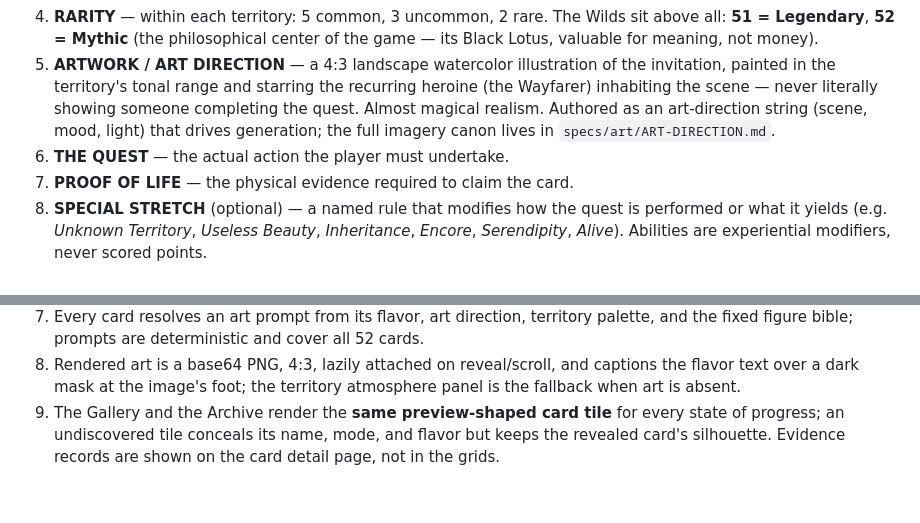
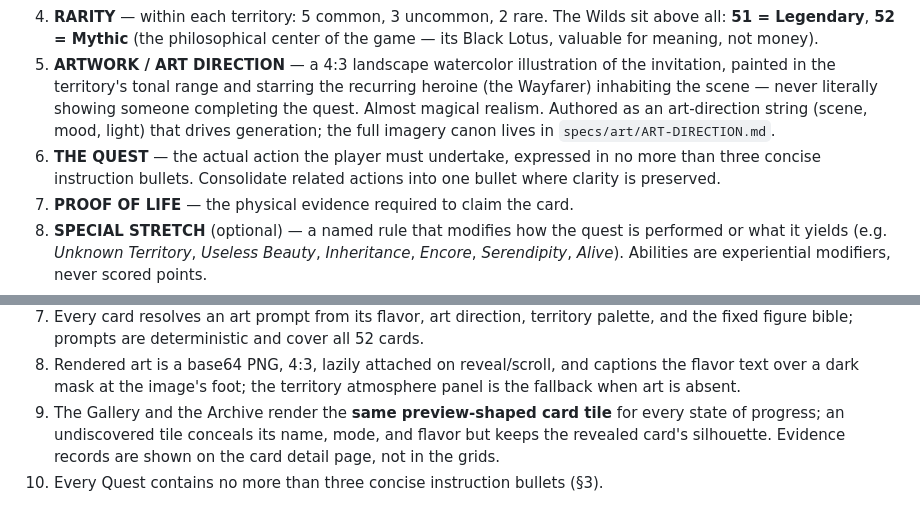
Before and after one commit to superdave2u/proof, a Markdown page: SPEC.md, 2 parts joined by grey strips. Rendered like a GitHub page.

```diff
--- a/SPEC.md
+++ b/SPEC.md
@@ -33,7 +33,7 @@ Five territories function like five schools of magic, plus two Wild Cards with p
 3. **CARD TYPE** — `Invitation • <Mode>`. Modes: Discovery, Encounter, Indulgence, Pilgrimage, Creation, Offering, Pursuit.
 4. **RARITY** — within each territory: 5 common, 3 uncommon, 2 rare. The Wilds sit above all: **51 = Legendary**, **52 = Mythic** (the philosophical center of the game — its Black Lotus, valuable for meaning, not money).
 5. **ARTWORK / ART DIRECTION** — a 4:3 landscape watercolor illustration of the invitation, painted in the territory's tonal range and starring the recurring heroine (the Wayfarer) inhabiting the scene — never literally showing someone completing the quest. Almost magical realism. Authored as an art-direction string (scene, mood, light) that drives generation; the full imagery canon lives in `specs/art/ART-DIRECTION.md`.
-6. **THE QUEST** — the actual action the player must undertake.
+6. **THE QUEST** — the actual action the player must undertake, expressed in no more than three concise instruction bullets. Consolidate related actions into one bullet where clarity is preserved.
 7. **PROOF OF LIFE** — the physical evidence required to claim the card.
 8. **SPECIAL STRETCH** (optional) — a named rule that modifies how the quest is performed or what it yields (e.g. *Unknown Territory*, *Useless Beauty*, *Inheritance*, *Encore*, *Serendipity*, *Alive*). Abilities are experiential modifiers, never scored points.
 9. **FLAVOR TEXT** — the philosophy woven through the game. On the rendered face it is the caption of the artwork, set at the foot of the image over a translucent black mask.
@@ -111,3 +111,4 @@ That record is shown on the **card detail page**, which each tile links to; the
 7. Every card resolves an art prompt from its flavor, art direction, territory palette, and the fixed figure bible; prompts are deterministic and cover all 52 cards.
 8. Rendered art is a base64 PNG, 4:3, lazily attached on reveal/scroll, and captions the flavor text over a dark mask at the image's foot; the territory atmosphere panel is the fallback when art is absent.
 9. The Gallery and the Archive render the **same preview-shaped card tile** for every state of progress; an undiscovered tile conceals its name, mode, and flavor but keeps the revealed card's silhouette. Evidence records are shown on the card detail page, not in the grids.
+10. Every Quest contains no more than three concise instruction bullets (§3).
```
Also changed, not shown: AGENT.md (+2 -1 lines), fix_plan.md (+4 -0 lines).
